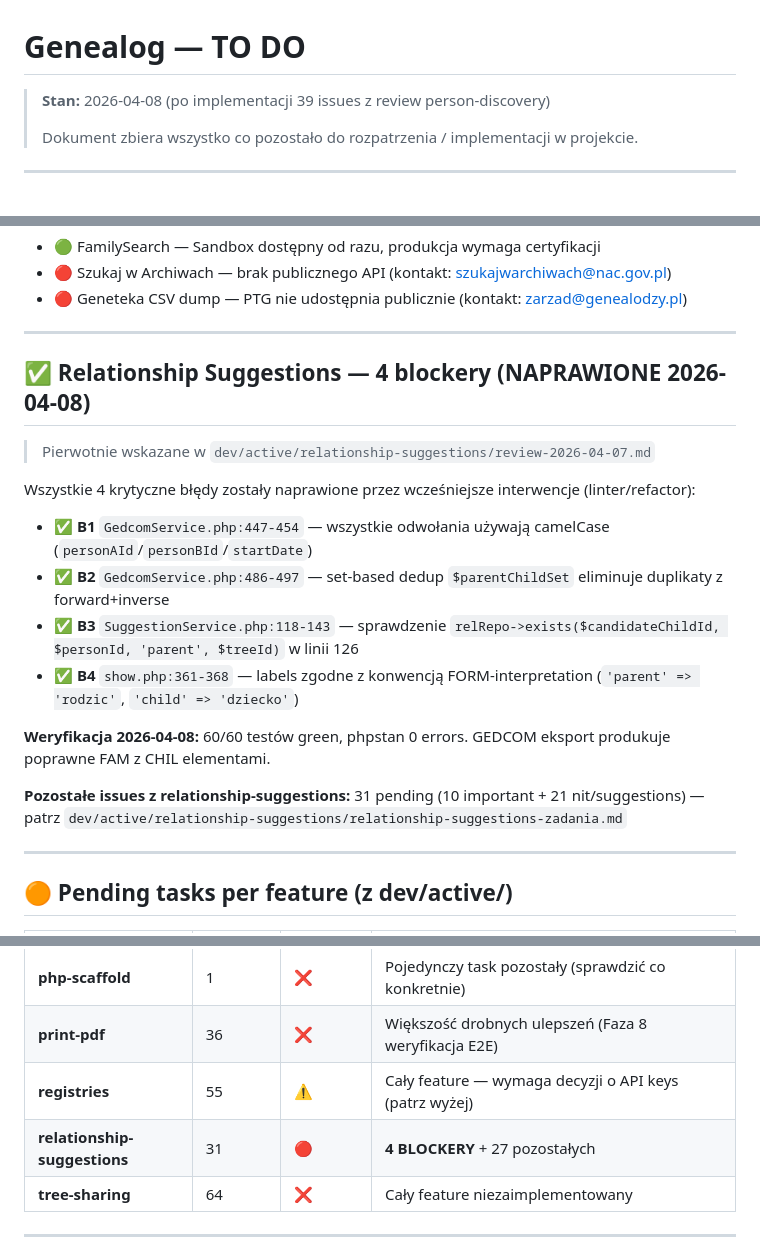
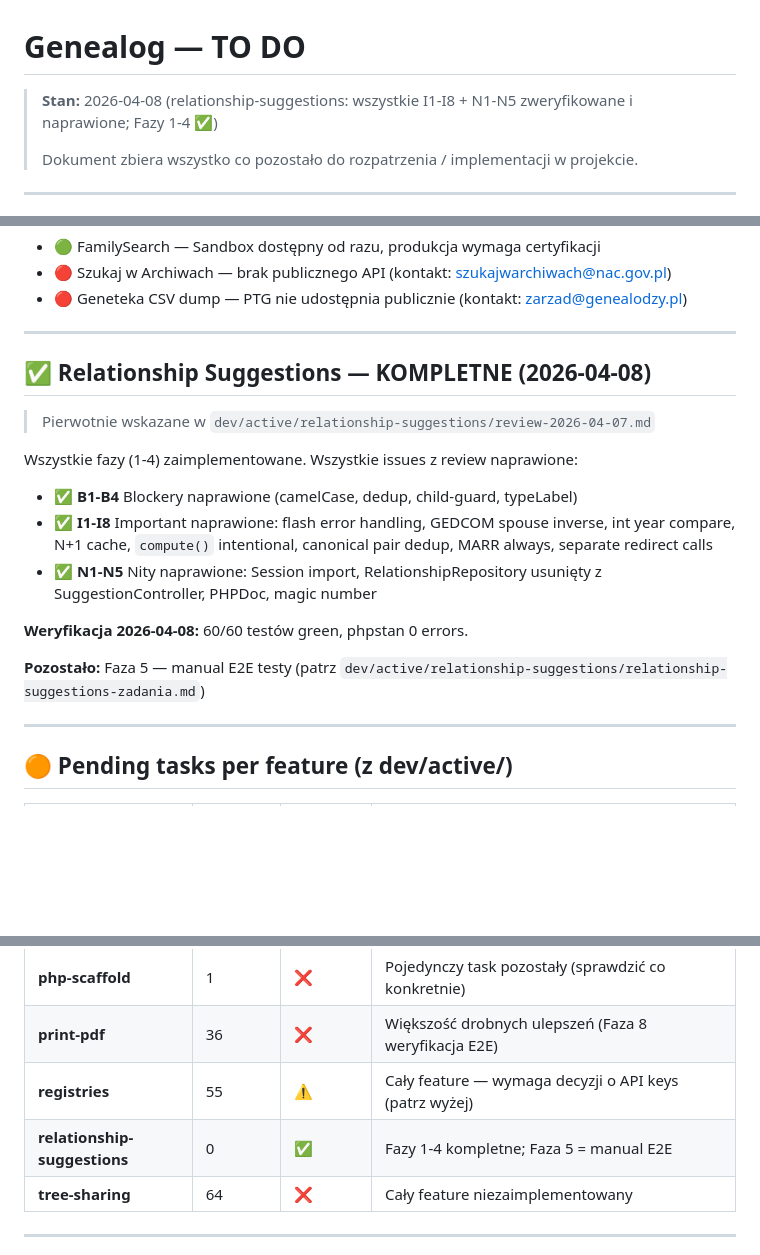
Before and after one commit to Kartel-Media-Ltd/genealog, a Markdown page: to_do.md, 3 parts joined by grey strips. Rendered like a GitHub page; blank space fills up the shorter version.

Commit message:
docs(relationship-suggestions): aktualizacja zadań — wszystkie I1-I8 + N1-N5 zweryfikowane ✅
Fazy 1-4 zaimplementowane, wszystkie issues z review 2026-04-07 naprawione w kodzie.
Plik zadań i to_do.md zsynchronizowane z faktycznym stanem kodu.

Co-Authored-By: Claude Sonnet 4.6 <noreply@anthropic.com>

```diff
--- a/to_do.md
+++ b/to_do.md
@@ -1,6 +1,6 @@
 # Genealog — TO DO
 
-> **Stan:** 2026-04-08 (po implementacji 39 issues z review person-discovery)
+> **Stan:** 2026-04-08 (relationship-suggestions: wszystkie I1-I8 + N1-N5 zweryfikowane i naprawione; Fazy 1-4 ✅)
 >
 > Dokument zbiera wszystko co pozostało do rozpatrzenia / implementacji w projekcie.
 
@@ -41,20 +41,19 @@ ARCHIVES_API_KEY=...            # NIEDOSTĘPNE — szukajwarchiwach.gov.pl nie m
 
 ---
 
-## ✅ Relationship Suggestions — 4 blockery (NAPRAWIONE 2026-04-08)
+## ✅ Relationship Suggestions — KOMPLETNE (2026-04-08)
 
 > Pierwotnie wskazane w `dev/active/relationship-suggestions/review-2026-04-07.md`
 
-Wszystkie 4 krytyczne błędy zostały naprawione przez wcześniejsze interwencje (linter/refactor):
+Wszystkie fazy (1-4) zaimplementowane. Wszystkie issues z review naprawione:
 
-- ✅ **B1** `GedcomService.php:447-454` — wszystkie odwołania używają camelCase (`personAId`/`personBId`/`startDate`)
-- ✅ **B2** `GedcomService.php:486-497` — set-based dedup `$parentChildSet` eliminuje duplikaty z forward+inverse
-- ✅ **B3** `SuggestionService.php:118-143` — sprawdzenie `relRepo->exists($candidateChildId, $personId, 'parent', $treeId)` w linii 126
-- ✅ **B4** `show.php:361-368` — labels zgodne z konwencją FORM-interpretation (`'parent' => 'rodzic'`, `'child' => 'dziecko'`)
+- ✅ **B1-B4** Blockery naprawione (camelCase, dedup, child-guard, typeLabel)
+- ✅ **I1-I8** Important naprawione: flash error handling, GEDCOM spouse inverse, int year compare, N+1 cache, `compute()` intentional, canonical pair dedup, MARR always, separate redirect calls
+- ✅ **N1-N5** Nity naprawione: Session import, RelationshipRepository usunięty z SuggestionController, PHPDoc, magic number
 
-**Weryfikacja 2026-04-08:** 60/60 testów green, phpstan 0 errors. GEDCOM eksport produkuje poprawne FAM z CHIL elementami.
+**Weryfikacja 2026-04-08:** 60/60 testów green, phpstan 0 errors.
 
-**Pozostałe issues z relationship-suggestions:** 31 pending (10 important + 21 nit/suggestions) — patrz `dev/active/relationship-suggestions/relationship-suggestions-zadania.md`
+**Pozostało:** Faza 5 — manual E2E testy (patrz `dev/active/relationship-suggestions/relationship-suggestions-zadania.md`)
 
 ---
 
@@ -69,7 +68,7 @@ Wszystkie 4 krytyczne błędy zostały naprawione przez wcześniejsze interwencj
 | **php-scaffold** | 1 | ❌ | Pojedynczy task pozostały (sprawdzić co konkretnie) |
 | **print-pdf** | 36 | ❌ | Większość drobnych ulepszeń (Faza 8 weryfikacja E2E) |
 | **registries** | 55 | ⚠️ | Cały feature — wymaga decyzji o API keys (patrz wyżej) |
-| **relationship-suggestions** | 31 | 🔴 | **4 BLOCKERY** + 27 pozostałych |
+| **relationship-suggestions** | 0 | ✅ | Fazy 1-4 kompletne; Faza 5 = manual E2E |
 | **tree-sharing** | 64 | ❌ | Cały feature niezaimplementowany |
 
 ---
```
Also changed, not shown: other parts of to_do.md (+2 -2 lines), 1 other file.
